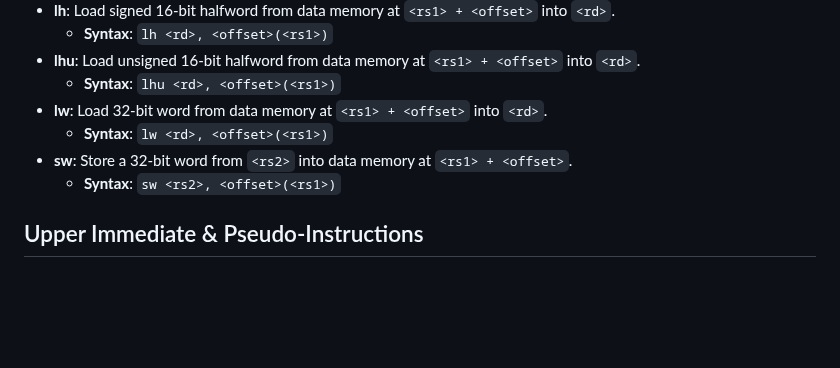
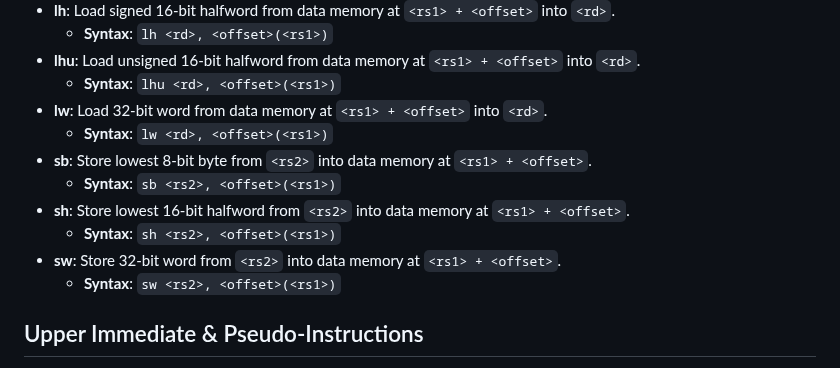
Before and after one commit to mk314k/AssemblyTS, a Markdown page: docs/documentation.md, the part around the change. GitHub-like rendering; blank space fills up the shorter version.

Commit message:
Document byte and halfword memory ops

```diff
--- a/docs/documentation.md
+++ b/docs/documentation.md
@@ -135,7 +135,11 @@ Branch targets can be either a **label** (resolved automatically to a PC-relativ
   - **Syntax**: `lhu <rd>, <offset>(<rs1>)`
 - **lw**: Load 32-bit word from data memory at `<rs1> + <offset>` into `<rd>`.
   - **Syntax**: `lw <rd>, <offset>(<rs1>)`
-- **sw**: Store a 32-bit word from `<rs2>` into data memory at `<rs1> + <offset>`.
+- **sb**: Store lowest 8-bit byte from `<rs2>` into data memory at `<rs1> + <offset>`.
+  - **Syntax**: `sb <rs2>, <offset>(<rs1>)`
+- **sh**: Store lowest 16-bit halfword from `<rs2>` into data memory at `<rs1> + <offset>`.
+  - **Syntax**: `sh <rs2>, <offset>(<rs1>)`
+- **sw**: Store 32-bit word from `<rs2>` into data memory at `<rs1> + <offset>`.
   - **Syntax**: `sw <rs2>, <offset>(<rs1>)`
 
 ## Upper Immediate & Pseudo-Instructions
```
